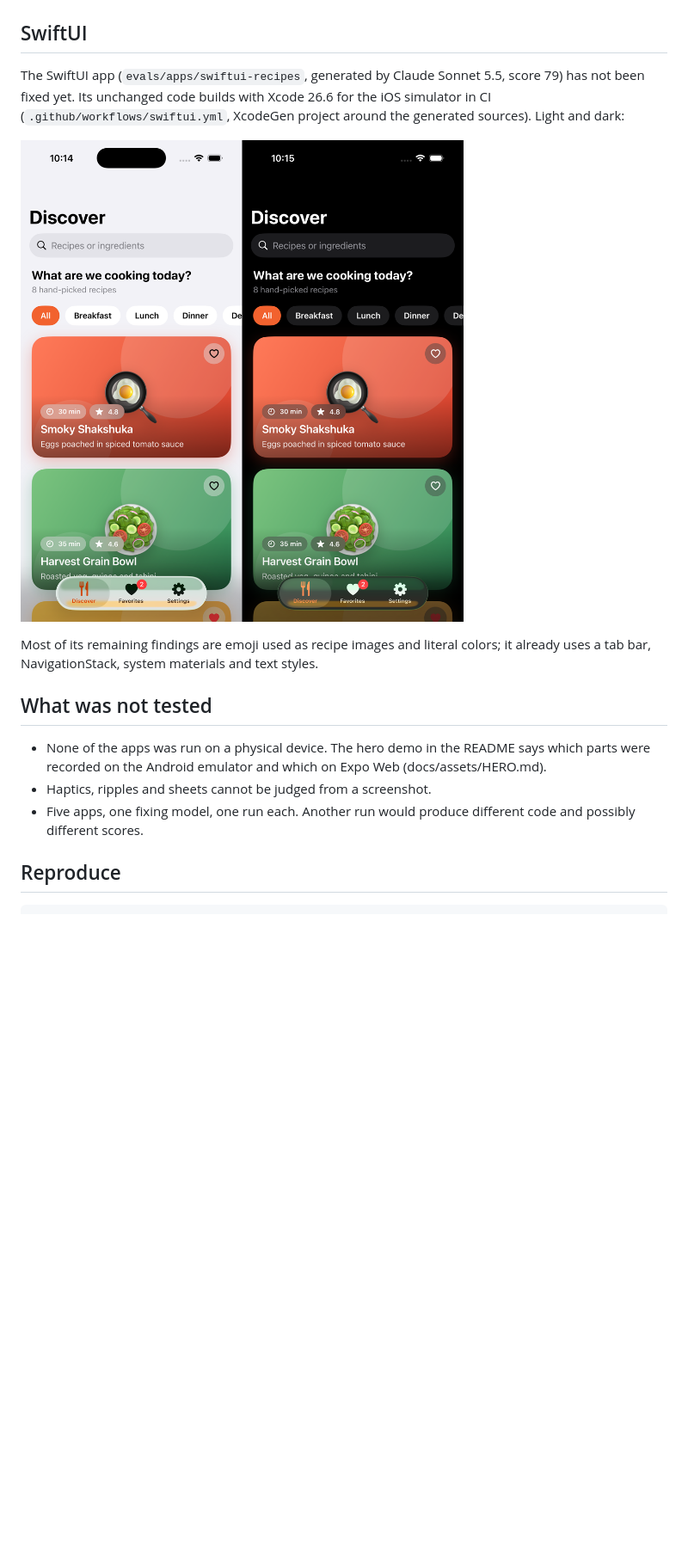
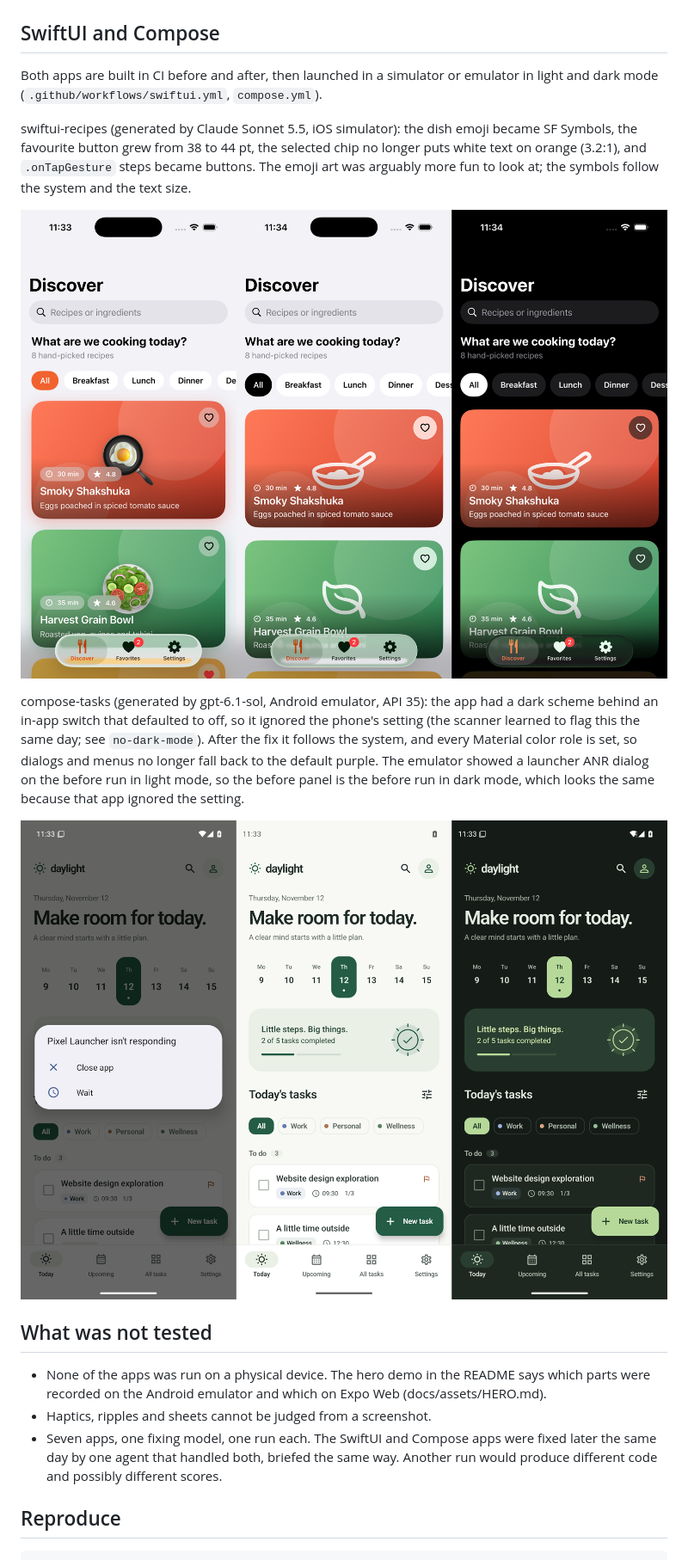
Before and after one commit to maximilianfeix/handfeel, a Markdown page: docs/evals.md, the part around one of its changes. Shown at 86% size. Rendered like a GitHub page; pictures changed too: docs/assets/evals/compose-tasks.png (added), docs/assets/evals/swiftui-recipes.png; blank space fills up the shorter version.

Commit message:
docs/evals.md: seven apps, Xcode and Gradle builds, SwiftUI and Compose screens

```diff
--- a/docs/evals.md
+++ b/docs/evals.md
@@ -50,19 +54,23 @@ Screens rendered from the committed code: Expo apps on Expo Web (390×844, @3x),
 
 ![flutter-meditation before and after](assets/evals/flutter-meditation.png)
 
-## SwiftUI
+## SwiftUI and Compose
 
-The SwiftUI app (`evals/apps/swiftui-recipes`, generated by Claude Sonnet 5.5, score 79) has not been fixed yet. Its unchanged code builds with Xcode 26.6 for the iOS simulator in CI (`.github/workflows/swiftui.yml`, XcodeGen project around the generated sources). Light and dark:
+Both apps are built in CI before and after, then launched in a simulator or emulator in light and dark mode (`.github/workflows/swiftui.yml`, `compose.yml`).
 
-![swiftui-recipes before, light and dark, iOS simulator](assets/evals/swiftui-recipes.png)
+swiftui-recipes (generated by Claude Sonnet 5.5, iOS simulator): the dish emoji became SF Symbols, the favourite button grew from 38 to 44 pt, the selected chip no longer puts white text on orange (3.2:1), and `.onTapGesture` steps became buttons. The emoji art was arguably more fun to look at; the symbols follow the system and the text size.
 
-Most of its remaining findings are emoji used as recipe images and literal colors; it already uses a tab bar, NavigationStack, system materials and text styles.
+![swiftui-recipes before, after light, after dark](assets/evals/swiftui-recipes.png)
+
+compose-tasks (generated by gpt-6.1-sol, Android emulator, API 35): the app had a dark scheme behind an in-app switch that defaulted to off, so it ignored the phone's setting (the scanner learned to flag this the same day; see `no-dark-mode`). After the fix it follows the system, and every Material color role is set, so dialogs and menus no longer fall back to the default purple. The emulator showed a launcher ANR dialog on the before run in light mode, so the before panel is the before run in dark mode, which looks the same because that app ignored the setting.
+
+![compose-tasks before, after light, after dark](assets/evals/compose-tasks.png)
 
 ## What was not tested
 
 - None of the apps was run on a physical device. The hero demo in the README says which parts were recorded on the Android emulator and which on Expo Web (docs/assets/HERO.md).
 - Haptics, ripples and sheets cannot be judged from a screenshot.
-- Five apps, one fixing model, one run each. Another run would produce different code and possibly different scores.
+- Seven apps, one fixing model, one run each. The SwiftUI and Compose apps were fixed later the same day by one agent that handled both, briefed the same way. Another run would produce different code and possibly different scores.
 
 ## Reproduce
 
```
Also changed, not shown: other parts of docs/evals.md (+6 -2 lines), docs/slop-catalog.md (+2 -2 lines).
